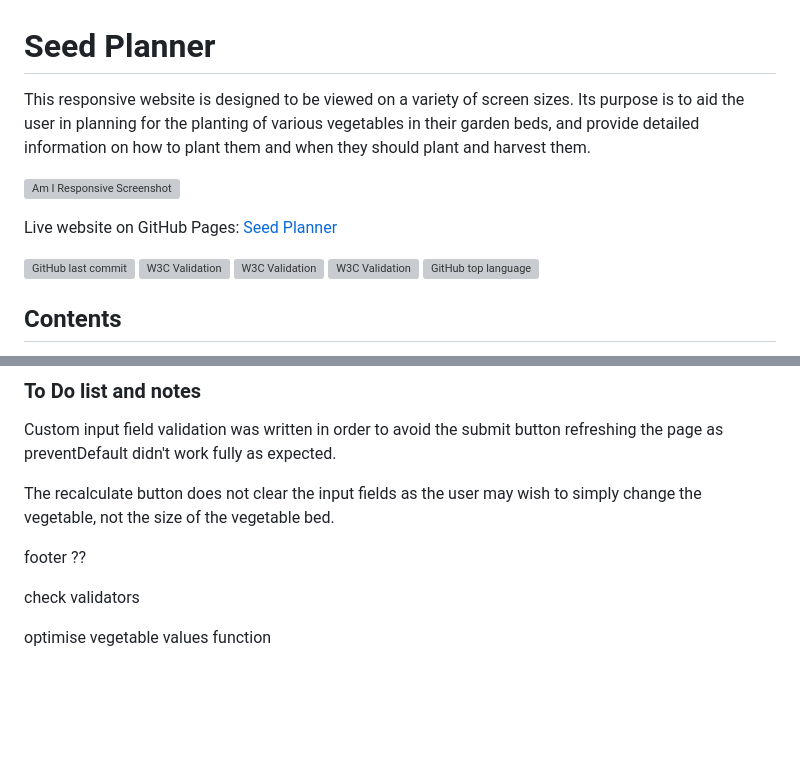
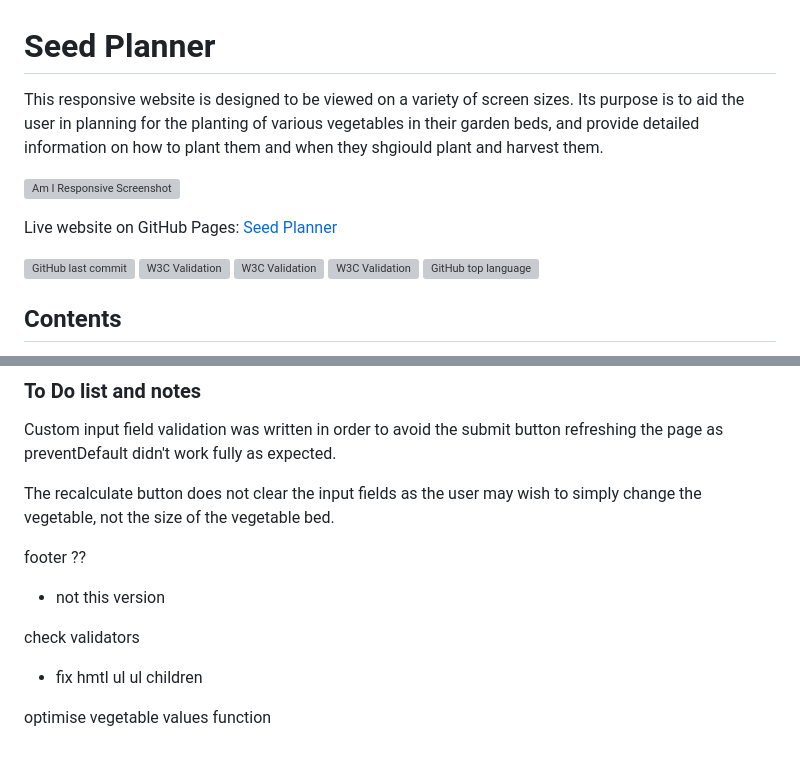
Before and after one commit to simonhw/seed-calendar, a Markdown page: README.md, 2 parts joined by grey strips. GitHub-like rendering; blank space fills up the shorter version; grey boxes are pictures that could not be loaded.

Commit message:
Doc: update to-do list.

```diff
--- a/README.md
+++ b/README.md
@@ -1,13 +1,13 @@
 # Seed Planner
 
-This responsive website is designed to be viewed on a variety of screen sizes. Its purpose is to aid the user in planning for the planting of various vegetables in their garden beds, and provide detailed information on how to plant them and when they should plant and harvest them.
+This responsive website is designed to be viewed on a variety of screen sizes. Its purpose is to aid the user in planning for the planting of various vegetables in their garden beds, and provide detailed information on how to plant them and when they shgiould plant and harvest them.
 
 ![Am I Responsive Screenshot](assets/images/readme/amiresponsive-seed-planner.png)
 
 Live website on GitHub Pages: [Seed Planner](https://simonhw.github.io/seed-planner/)
 
 ![GitHub last commit](https://img.shields.io/github/last-commit/simonhw/seed-planner) ![W3C Validation](https://img.shields.io/w3c-validation/default?targetUrl=https%3A%2F%2Fsimonhw.github.io%2Fseed-planner%2F&label=HTML&labelColor=%23e34c26)
- ![W3C Validation](https://img.shields.io/w3c-validation/default?targetUrl=https%3A%2F%2Fsimonhw.github.io%2Fseed-planner%2Fassets%2Fcss%2Fstyle.css&label=CSS&labelColor=%23264de4%20)
+![W3C Validation](https://img.shields.io/w3c-validation/default?targetUrl=https%3A%2F%2Fsimonhw.github.io%2Fseed-planner%2Fassets%2Fcss%2Fstyle.css&label=CSS&labelColor=%23264de4%20)
  ![W3C Validation](https://img.shields.io/w3c-validation/default?targetUrl=https%3A%2F%2Fsimonhw.github.io%2Fseed-planner%2Fassets%2Fjs%2Fscript.js&label=JS&labelColor=f0db4f)
 ![GitHub top language](https://img.shields.io/github/languages/top/simonhw/seed-planner)
 
@@ -363,7 +363,9 @@ The recalculate button does not clear the input fields as the user may wish to s
 
 
 footer ??
+- not this version
 
 check validators
+- fix hmtl ul ul children
 
 optimise vegetable values function
```
